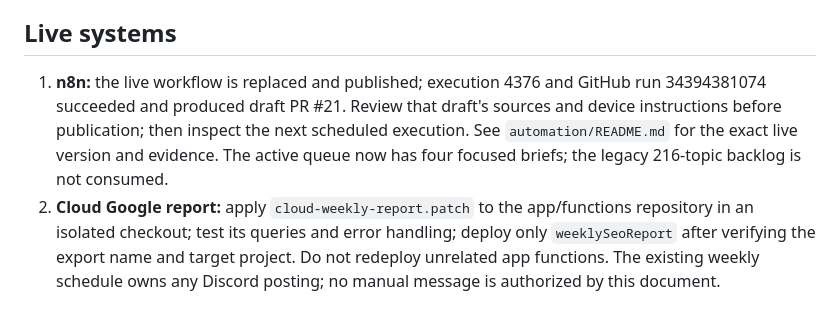
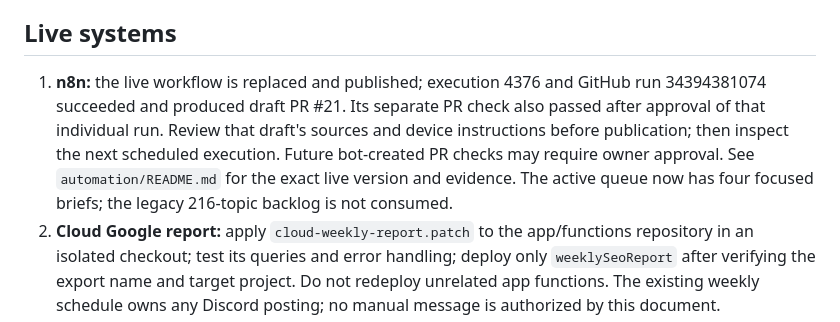
Before and after one commit to mikah33/cortisolplus-web, a Markdown page: docs/seo/NEXT-ACTIONS.md, the part around the change. Rendered like a GitHub page.

```diff
--- a/docs/seo/NEXT-ACTIONS.md
+++ b/docs/seo/NEXT-ACTIONS.md
@@ -24,7 +24,7 @@ The already-published levels, exercise, ashwagandha and methodology pages have r
 
 ## Live systems
 
-1. **n8n:** the live workflow is replaced and published; execution 4376 and GitHub run 34394381074 succeeded and produced draft PR #21. Review that draft's sources and device instructions before publication; then inspect the next scheduled execution. See `automation/README.md` for the exact live version and evidence. The active queue now has four focused briefs; the legacy 216-topic backlog is not consumed.
+1. **n8n:** the live workflow is replaced and published; execution 4376 and GitHub run 34394381074 succeeded and produced draft PR #21. Its separate PR check also passed after approval of that individual run. Review that draft's sources and device instructions before publication; then inspect the next scheduled execution. Future bot-created PR checks may require owner approval. See `automation/README.md` for the exact live version and evidence. The active queue now has four focused briefs; the legacy 216-topic backlog is not consumed.
 2. **Cloud Google report:** apply `cloud-weekly-report.patch` to the app/functions repository in an isolated checkout; test its queries and error handling; deploy only `weeklySeoReport` after verifying the export name and target project. Do not redeploy unrelated app functions. The existing weekly schedule owns any Discord posting; no manual message is authorized by this document.
 3. **Search discovery:** submit the current canonical sitemap to Google and Bing after deployment; request indexing for home, Watch guide, methodology and journal where appropriate. Record accepted/rejected/quota outcomes. Requests are not inclusion guarantees.
 4. **GA4:** verify actual consented App Store click ingestion and create useful landing/source comparisons after real data exists. `app_store_click` is already registered as a key event with no monetary default. Keep synthetic QA traffic identified by `website-qa`.
```
Also changed, not shown: automation/README.md (+1 -0 lines).
